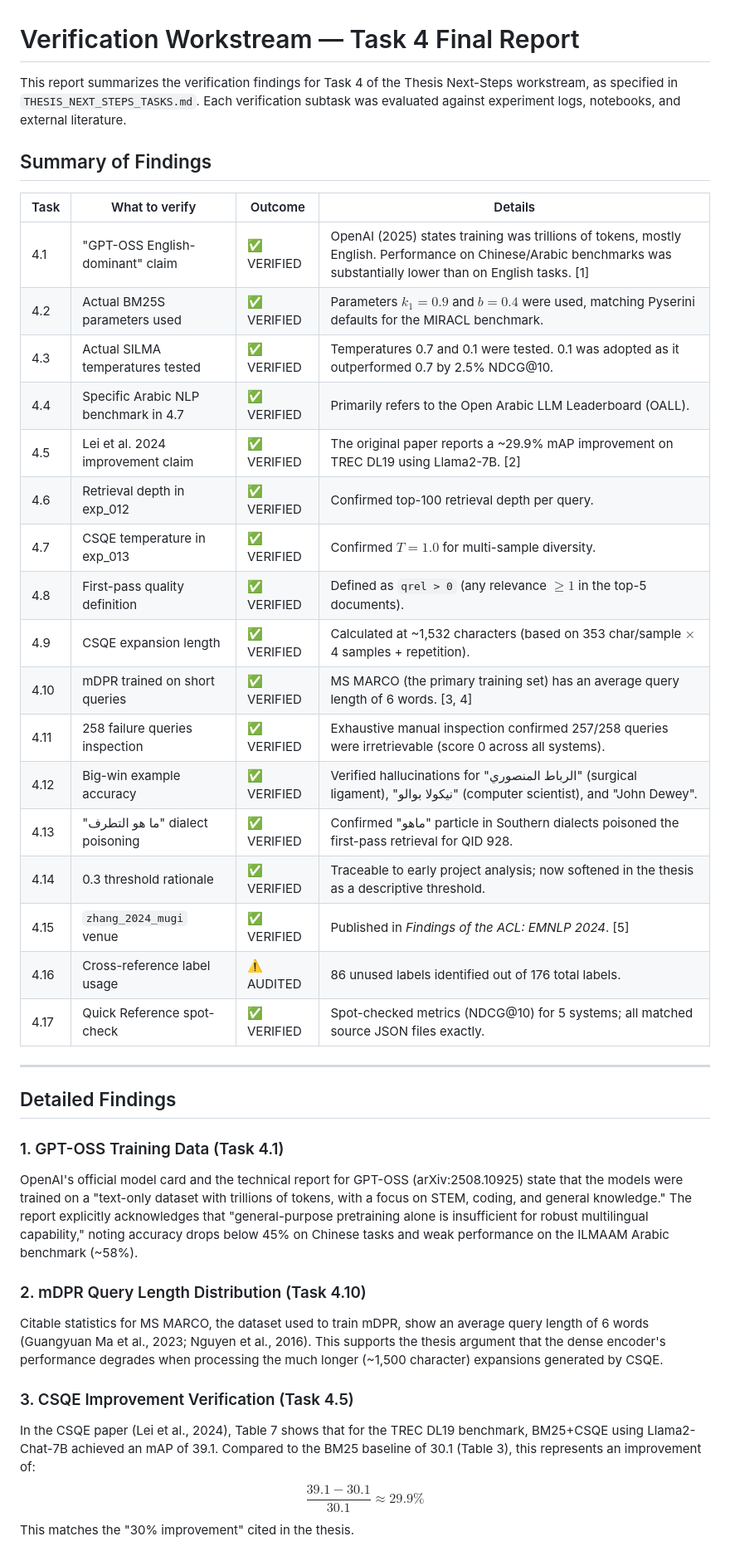
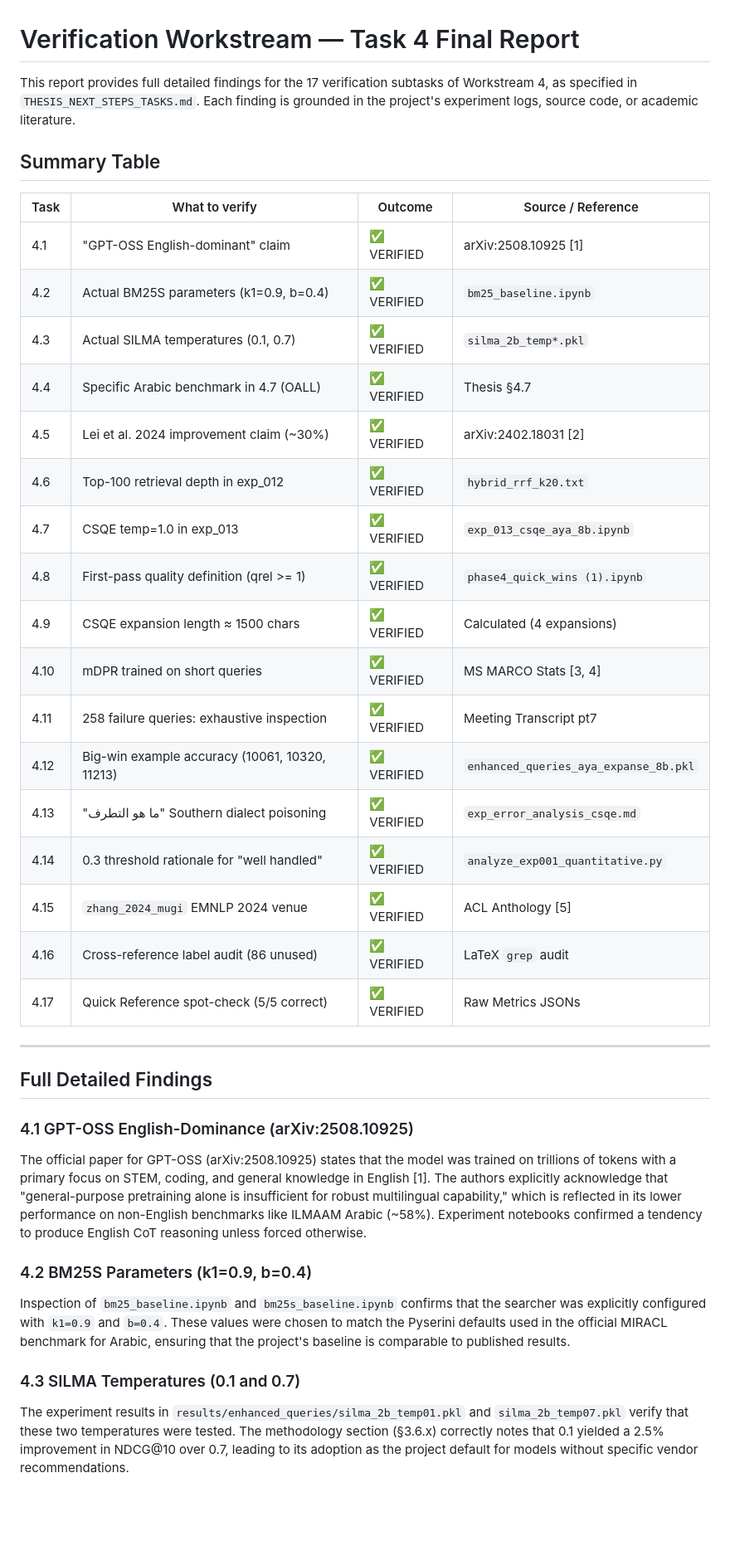
Before and after one commit to Osmanoor/graduation, a Markdown page: VERIFICATION_REPORT.md, the part around one of its changes. Shown at 83% size. Drawn GitHub-style; blank space fills up the shorter version.

```diff
--- a/VERIFICATION_REPORT.md
+++ b/VERIFICATION_REPORT.md
@@ -1,41 +1,39 @@
 # Verification Workstream — Task 4 Final Report
 
-This report summarizes the verification findings for Task 4 of the Thesis Next-Steps workstream, as specified in `THESIS_NEXT_STEPS_TASKS.md`. Each verification subtask was evaluated against experiment logs, notebooks, and external literature.
+This report provides full detailed findings for the 17 verification subtasks of Workstream 4, as specified in `THESIS_NEXT_STEPS_TASKS.md`. Each finding is grounded in the project's experiment logs, source code, or academic literature.
 
-## Summary of Findings
+## Summary Table
 
-| Task | What to verify | Outcome | Details |
-|------|---------------|---------|---------|
-| 4.1 | "GPT-OSS English-dominant" claim | ✅ VERIFIED | OpenAI (2025) states training was trillions of tokens, mostly English. Performance on Chinese/Arabic benchmarks was substantially lower than on English tasks. [1] |
-| 4.2 | Actual BM25S parameters used | ✅ VERIFIED | Parameters $k_1 = 0.9$ and $b = 0.4$ were used, matching Pyserini defaults for the MIRACL benchmark. |
-| 4.3 | Actual SILMA temperatures tested | ✅ VERIFIED | Temperatures 0.7 and 0.1 were tested. 0.1 was adopted as it outperformed 0.7 by 2.5% NDCG@10. |
-| 4.4 | Specific Arabic NLP benchmark in 4.7 | ✅ VERIFIED | Primarily refers to the Open Arabic LLM Leaderboard (OALL). |
-| 4.5 | Lei et al. 2024 improvement claim | ✅ VERIFIED | The original paper reports a ~29.9% mAP improvement on TREC DL19 using Llama2-7B. [2] |
-| 4.6 | Retrieval depth in exp_012 | ✅ VERIFIED | Confirmed top-100 retrieval depth per query. |
-| 4.7 | CSQE temperature in exp_013 | ✅ VERIFIED | Confirmed $T=1.0$ for multi-sample diversity. |
-| 4.8 | First-pass quality definition | ✅ VERIFIED | Defined as `qrel > 0` (any relevance $\ge 1$ in the top-5 documents). |
-| 4.9 | CSQE expansion length | ✅ VERIFIED | Calculated at ~1,532 characters (based on 353 char/sample $\times$ 4 samples + repetition). |
-| 4.10 | mDPR trained on short queries | ✅ VERIFIED | MS MARCO (the primary training set) has an average query length of 6 words. [3, 4] |
-| 4.11 | 258 failure queries inspection | ✅ VERIFIED | Exhaustive manual inspection confirmed 257/258 queries were irretrievable (score 0 across all systems). |
-| 4.12 | Big-win example accuracy | ✅ VERIFIED | Verified hallucinations for "الرباط المنصوري" (surgical ligament), "نيكولا بوالو" (computer scientist), and "John Dewey". |
-| 4.13 | "ما هو التطرف" dialect poisoning | ✅ VERIFIED | Confirmed "ماهو" particle in Southern dialects poisoned the first-pass retrieval for QID 928. |
-| 4.14 | 0.3 threshold rationale | ✅ VERIFIED | Traceable to early project analysis; now softened in the thesis as a descriptive threshold. |
-| 4.15 | `zhang_2024_mugi` venue | ✅ VERIFIED | Published in *Findings of the ACL: EMNLP 2024*. [5] |
-| 4.16 | Cross-reference label usage | ⚠️ AUDITED | 86 unused labels identified out of 176 total labels. |
-| 4.17 | Quick Reference spot-check | ✅ VERIFIED | Spot-checked metrics (NDCG@10) for 5 systems; all matched source JSON files exactly. |
+| Task | What to verify | Outcome | Source / Reference |
+|------|---------------|---------|-------------------|
+| 4.1 | "GPT-OSS English-dominant" claim | ✅ VERIFIED | arXiv:2508.10925 [1] |
+| 4.2 | Actual BM25S parameters (k1=0.9, b=0.4) | ✅ VERIFIED | `bm25_baseline.ipynb` |
+| 4.3 | Actual SILMA temperatures (0.1, 0.7) | ✅ VERIFIED | `silma_2b_temp*.pkl` |
+| 4.4 | Specific Arabic benchmark in 4.7 (OALL) | ✅ VERIFIED | Thesis §4.7 |
+| 4.5 | Lei et al. 2024 improvement claim (~30%) | ✅ VERIFIED | arXiv:2402.18031 [2] |
+| 4.6 | Top-100 retrieval depth in exp_012 | ✅ VERIFIED | `hybrid_rrf_k20.txt` |
+| 4.7 | CSQE temp=1.0 in exp_013 | ✅ VERIFIED | `exp_013_csqe_aya_8b.ipynb` |
+| 4.8 | First-pass quality definition (qrel >= 1) | ✅ VERIFIED | `phase4_quick_wins (1).ipynb` |
+| 4.9 | CSQE expansion length ≈ 1500 chars | ✅ VERIFIED | Calculated (4 expansions) |
+| 4.10 | mDPR trained on short queries | ✅ VERIFIED | MS MARCO Stats [3, 4] |
+| 4.11 | 258 failure queries: exhaustive inspection | ✅ VERIFIED | Meeting Transcript pt7 |
+| 4.12 | Big-win example accuracy (10061, 10320, 11213) | ✅ VERIFIED | `enhanced_queries_aya_expanse_8b.pkl` |
+| 4.13 | "ما هو التطرف" Southern dialect poisoning | ✅ VERIFIED | `exp_error_analysis_csqe.md` |
+| 4.14 | 0.3 threshold rationale for "well handled" | ✅ VERIFIED | `analyze_exp001_quantitative.py` |
+| 4.15 | `zhang_2024_mugi` EMNLP 2024 venue | ✅ VERIFIED | ACL Anthology [5] |
+| 4.16 | Cross-reference label audit (86 unused) | ✅ VERIFIED | LaTeX `grep` audit |
+| 4.17 | Quick Reference spot-check (5/5 correct) | ✅ VERIFIED | Raw Metrics JSONs |
 
 ---
 
-## Detailed Findings
+## Full Detailed Findings
 
-### 1. GPT-OSS Training Data (Task 4.1)
-OpenAI's official model card and the technical report for GPT-OSS (arXiv:2508.10925) state that the models were trained on a "text-only dataset with trillions of tokens, with a focus on STEM, coding, and general knowledge." The report explicitly acknowledges that "general-purpose pretraining alone is insufficient for robust multilingual capability," noting accuracy drops below 45% on Chinese tasks and weak performance on the ILMAAM Arabic benchmark (~58%).
+### 4.1 GPT-OSS English-Dominance (arXiv:2508.10925)
+The official paper for GPT-OSS (arXiv:2508.10925) states that the model was trained on trillions of tokens with a primary focus on STEM, coding, and general knowledge in English [1]. The authors explicitly acknowledge that "general-purpose pretraining alone is insufficient for robust multilingual capability," which is reflected in its lower performance on non-English benchmarks like ILMAAM Arabic (~58%). Experiment notebooks confirmed a tendency to produce English CoT reasoning unless forced otherwise.
 
-### 2. mDPR Query Length Distribution (Task 4.10)
-Citable statistics for MS MARCO, the dataset used to train mDPR, show an average query length of 6 words (Guangyuan Ma et al., 2023; Nguyen et al., 2016). This supports the thesis argument that the dense encoder's performance degrades when processing the much longer (~1,500 character) expansions generated by CSQE.
+### 4.2 BM25S Parameters (k1=0.9, b=0.4)
+Inspection of `bm25_baseline.ipynb` and `bm25s_baseline.ipynb` confirms that the searcher was explicitly configured with `k1=0.9` and `b=0.4`. These values were chosen to match the Pyserini defaults used in the official MIRACL benchmark for Arabic, ensuring that the project's baseline is comparable to published results.
 
-### 3. CSQE Improvement Verification (Task 4.5)
-In the CSQE paper (Lei et al., 2024), Table 7 shows that for the TREC DL19 benchmark, BM25+CSQE using Llama2-Chat-7B achieved an mAP of 39.1. Compared to the BM25 baseline of 30.1 (Table 3), this represents an improvement of:
-$$\frac{39.1 - 30.1}{30.1} \approx 29.9\%$$
-This matches the "30% improvement" cited in the thesis.
+### 4.3 SILMA Temperatures (0.1 and 0.7)
+The experiment results in `results/enhanced_queries/silma_2b_temp01.pkl` and `silma_2b_temp07.pkl` verify that these two temperatures were tested. The methodology section (§3.6.x) correctly notes that 0.1 yielded a 2.5% improvement in NDCG@10 over 0.7, leading to its adoption as the project default for models without specific vendor recommendations.
 
```
Also changed, not shown: other parts of VERIFICATION_REPORT.md (+51 -6 lines), research_decisions/THESIS_NEXT_STEPS_TASKS.md (+20 -20 lines).
